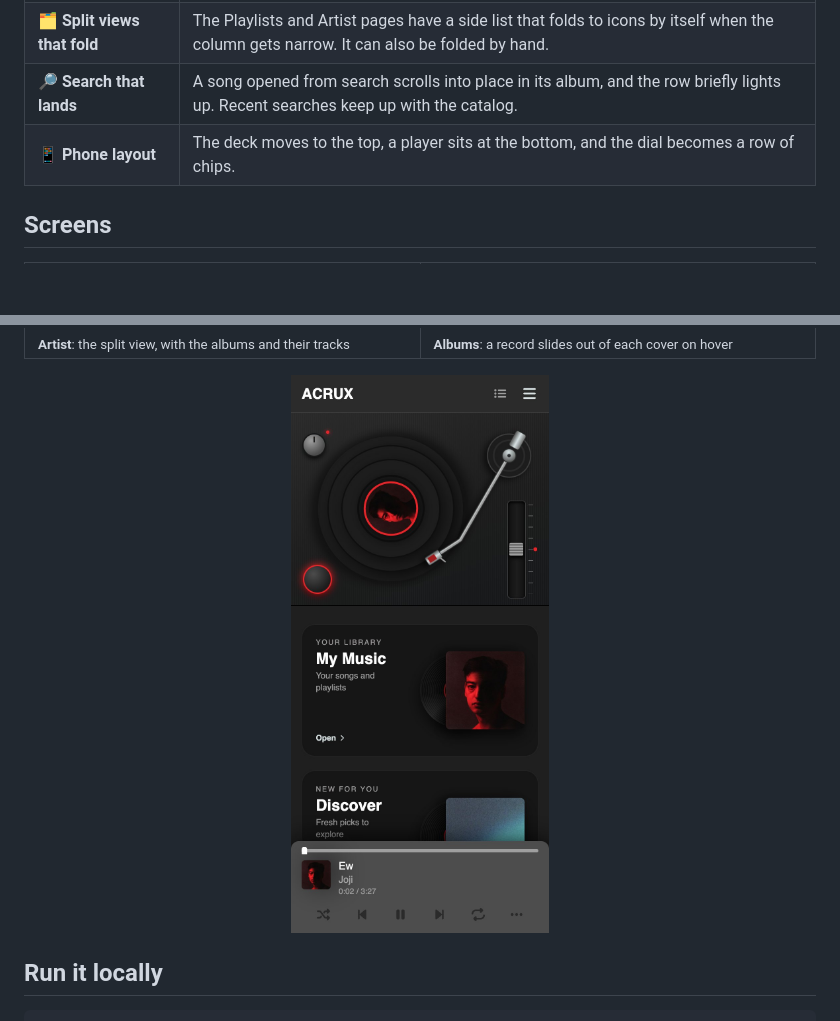
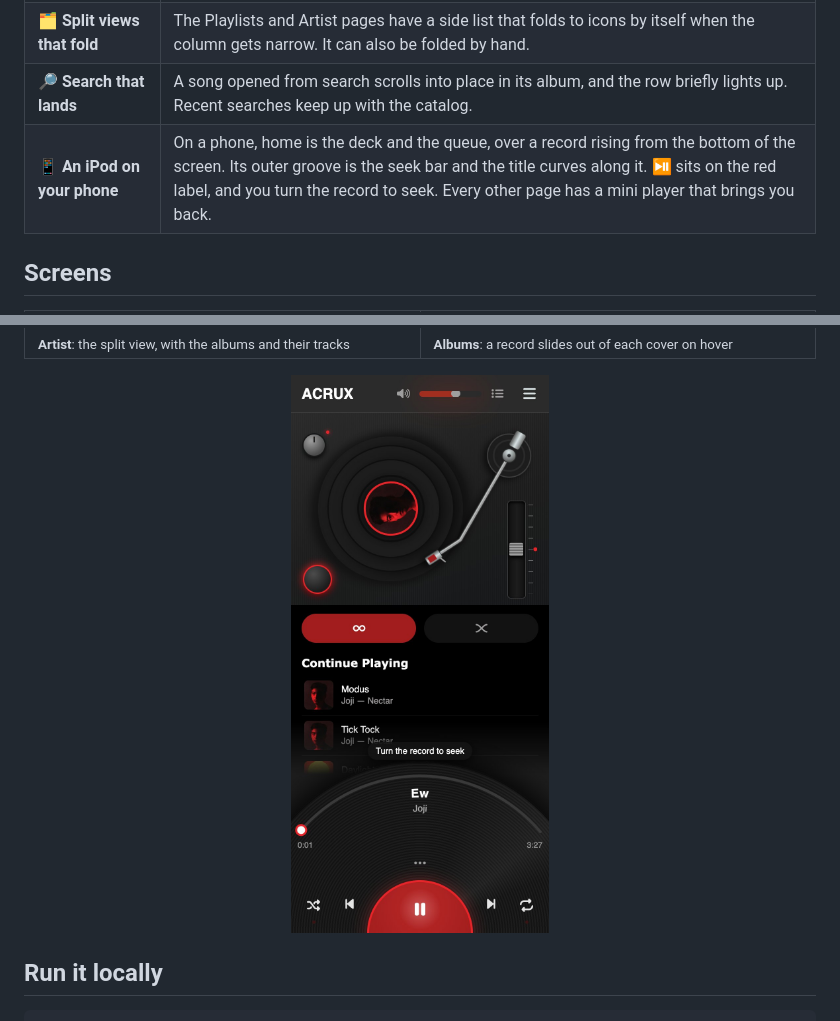
Before and after one commit to ashesbloom/music-webpage, a Markdown page: README.md, 2 parts joined by grey strips. GitHub-like rendering; pictures changed too: docs/readme/phone.jpg; blank space fills up the shorter version.

```diff
--- a/README.md
+++ b/README.md
@@ -36,7 +36,7 @@ album that's playing. You can move through the library, the queue and the search
 | 🔴 **Now playing is a record too** | The playing row's thumbnail turns into a tiny spinning record. Click it again to pause. |
 | 🗂️ **Split views that fold** | The Playlists and Artist pages have a side list that folds to icons by itself when the column gets narrow. It can also be folded by hand. |
 | 🔎 **Search that lands** | A song opened from search scrolls into place in its album, and the row briefly lights up. Recent searches keep up with the catalog. |
-| 📱 **Phone layout** | The deck moves to the top, a player sits at the bottom, and the dial becomes a row of chips. |
+| 📱 **An iPod on your phone** | On a phone, home is the deck and the queue, over a record rising from the bottom of the screen. Its outer groove is the seek bar and the title curves along it. ⏯ sits on the red label, and you turn the record to seek. Every other page has a mini player that brings you back. |
 
 ## Screens
 
```
Also changed, not shown: 10 other files.
